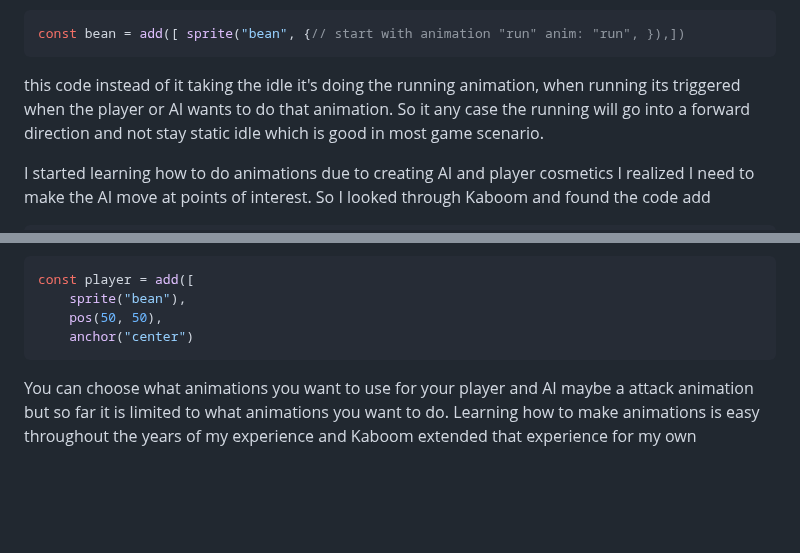
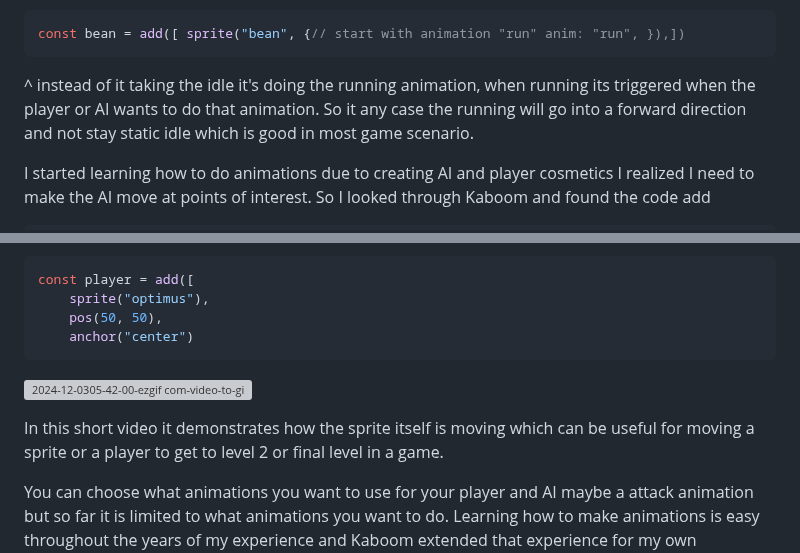
Before and after one commit to chrisr3403/Sep11-Freedom-Project, a Markdown page: blog/entry01.md, 2 parts joined by grey strips. Drawn GitHub-style; blank space fills up the shorter version; grey boxes are pictures that could not be loaded.

````diff
--- a/blog/entry01.md
+++ b/blog/entry01.md
@@ -20,7 +20,7 @@ So what I tinkered with this code so far:
 ```js
 const bean = add([ sprite("bean", {// start with animation "run" anim: "run", }),])
 ```
-this code instead of it taking the idle it's doing the running animation, when running its triggered when the player or AI wants to do that animation.
+^ instead of it taking the idle it's doing the running animation, when running its triggered when the player or AI wants to do that animation.
 So it any case the running will go into a forward direction and not stay static idle which is good in most game scenario.
 
 I started learning how to do animations due to creating AI and player cosmetics I realized I need to make the AI move at points of interest.
@@ -36,10 +36,14 @@ But In my own tinkering instead of it going to random locations on a area the AI
 Instead of the blank positioning I applied numbers on the grid to simulate how I want the player or sprite to spawn as it shows here in the code down below first the player location.
 ```js
 const player = add([
-	sprite("bean"),
+	sprite("optimus"),
 	pos(50, 50),
 	anchor("center")
 ```
+![2024-12-0305-42-00-ezgif com-video-to-gif-converter](https://github.com/user-attachments/assets/dd1014bc-3daa-4baf-8fd4-a9cf6d383ad6)
+
+In this short video it demonstrates how the sprite itself is moving which can be useful for moving a sprite or a player to get to level 2 or final level
+in a game.
 
 
 You can choose what animations you want to use for your player and AI maybe a attack animation but so far it is limited to what animations you want to do.
````
